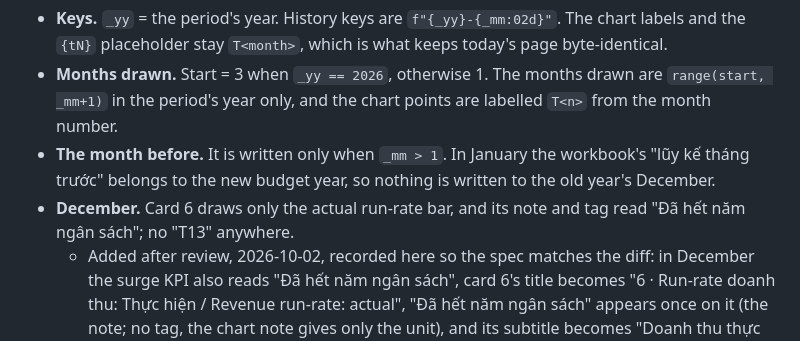
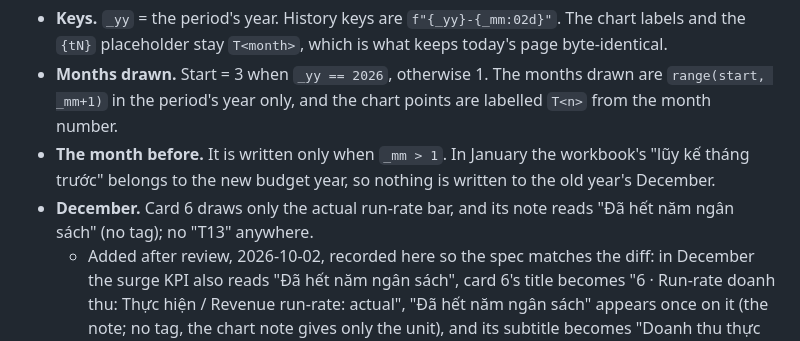
Before and after one commit to ttrng3/gdsh-report, a Markdown page: work/261002-year-rollover/spec.md, the part around the change. Rendered like a GitHub page.

Commit message:
Reviewer: spec says December's card 6 has no tag
Co-Authored-By: Claude Opus 5.5 <noreply@anthropic.com>

```diff
--- a/work/261002-year-rollover/spec.md
+++ b/work/261002-year-rollover/spec.md
@@ -42,7 +42,7 @@ All in `build_auto.py`, unless noted:
 - **Keys.** `_yy` = the period's year. History keys are `f"{_yy}-{_mm:02d}"`. The chart labels and the `{tN}` placeholder stay `T<month>`, which is what keeps today's page byte-identical.
 - **Months drawn.** Start = 3 when `_yy == 2026`, otherwise 1. The months drawn are `range(start, _mm+1)` in the period's year only, and the chart points are labelled `T<n>` from the month number.
 - **The month before.** It is written only when `_mm > 1`. In January the workbook's "lũy kế tháng trước" belongs to the new budget year, so nothing is written to the old year's December.
-- **December.** Card 6 draws only the actual run-rate bar, and its note and tag read "Đã hết năm ngân sách"; no "T13" anywhere.
+- **December.** Card 6 draws only the actual run-rate bar, and its note reads "Đã hết năm ngân sách" (no tag); no "T13" anywhere.
   - Added after review, 2026-10-02, recorded here so the spec matches the diff: in December the surge KPI also reads "Đã hết năm ngân sách", card 6's title becomes "6 · Run-rate doanh thu: Thực hiện / Revenue run-rate: actual", "Đã hết năm ngân sách" appears once on it (the note; no tag, the chart note gives only the unit), and its subtitle becomes "Doanh thu thực T12, tháng cuối của năm ngân sách.", and `{surge_x}` / `{surge_need_tr}` are not provided, so a December judgment that still quotes the surge stops the build as an unknown placeholder does. November's label reads "Cần T12".
   - Card 8's title and the P&L table header take the period's year instead of a literal 2026. With one point (January), card 5's subtitle no longer describes two lines.
   - `docs/gdsh-refresh.md` gains the December step: before the 12/YYYY build, rewrite or remove every judgment sentence that quotes the two surge placeholders. `{months}` is the months elapsed in the period's year (`_mm - start + 1`), and chart 5's plan line is allocated by month number, so a skipped month leaves no gap. Card 6's December bar shows the real figure; only the chart's scale has a floor.
```
